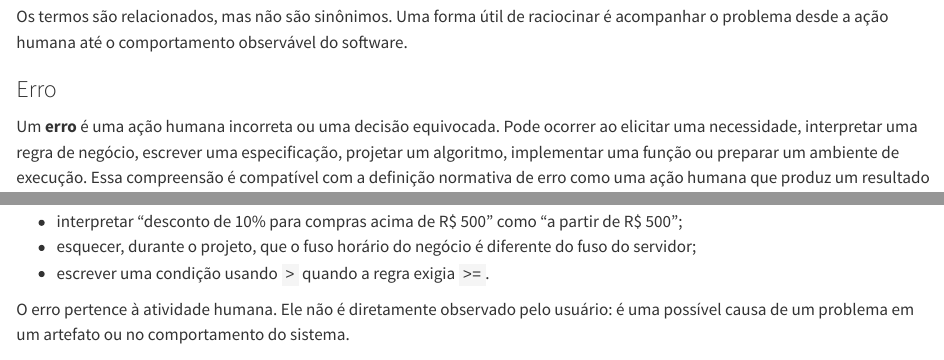
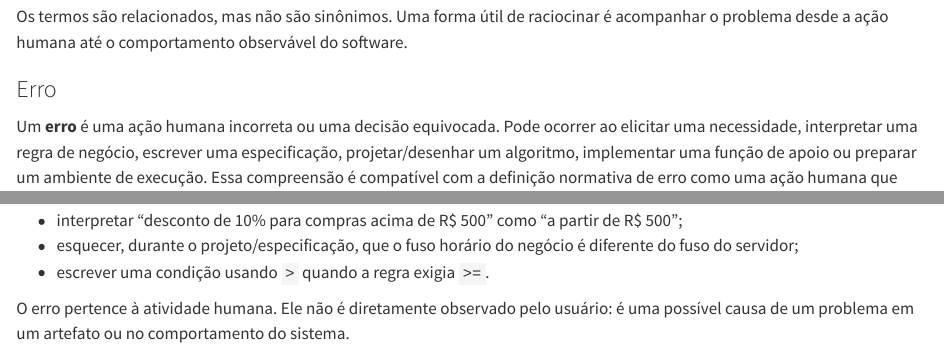
Before and after one commit to maxwellamaral/aula-eng-testes, a Quarto document (docs/03-introducao-testes/_content.qmd): the page in a window 1100 px wide, from 1080 px down, and a second part further down, joined at a grey line. Rendered offline with R 4.5, knitr and Pandoc in place of Quarto, with nearby package versions.

Commit message:
docs(aula-03): refinar redação da definição de erro na aula e nos slides

```diff
--- a/docs/03-introducao-testes/_content.qmd
+++ b/docs/03-introducao-testes/_content.qmd
@@ -30,12 +30,12 @@ Os termos são relacionados, mas não são sinônimos. Uma forma útil de racioc
 
 ### Erro
 
-Um **erro** é uma ação humana incorreta ou uma decisão equivocada. Pode ocorrer ao elicitar uma necessidade, interpretar uma regra de negócio, escrever uma especificação, projetar um algoritmo, implementar uma função ou preparar um ambiente de execução. Essa compreensão é compatível com a definição normativa de erro como uma ação humana que produz um resultado incorreto [@ieee6101990; @ieee10442009; @iso24765].
+Um **erro** é uma ação humana incorreta ou uma decisão equivocada. Pode ocorrer ao elicitar uma necessidade, interpretar uma regra de negócio, escrever uma especificação, projetar/desenhar um algoritmo, implementar uma função de apoio ou preparar um ambiente de execução. Essa compreensão é compatível com a definição normativa de erro como uma ação humana que produz um resultado incorreto [@ieee6101990; @ieee10442009; @iso24765].
 
 Exemplos:
 
 - interpretar “desconto de 10% para compras acima de R$ 500” como “a partir de R$ 500”;
-- esquecer, durante o projeto, que o fuso horário do negócio é diferente do fuso do servidor;
+- esquecer, durante o projeto/especificação, que o fuso horário do negócio é diferente do fuso do servidor;
 - escrever uma condição usando `>` quando a regra exigia `>=`.
 
 O erro pertence à atividade humana. Ele não é diretamente observado pelo usuário: é uma possível causa de um problema em um artefato ou no comportamento do sistema.
```
Also changed, not shown: docs/03-introducao-testes/slides.qmd (+1 -1 lines), docs/03-introducao-testes/_content.qmd (2 more changed lines).
